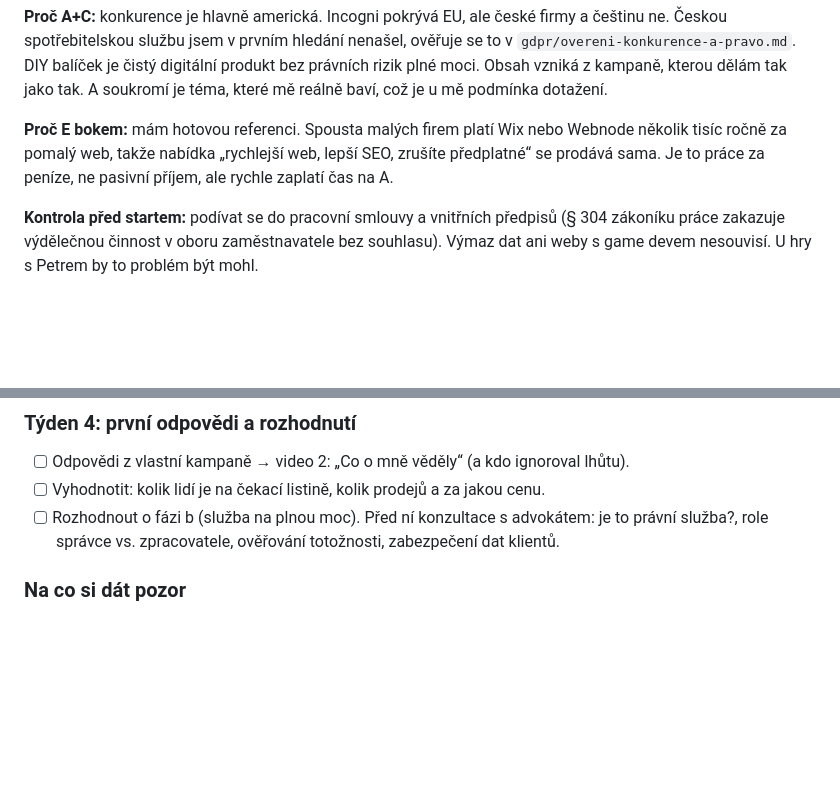
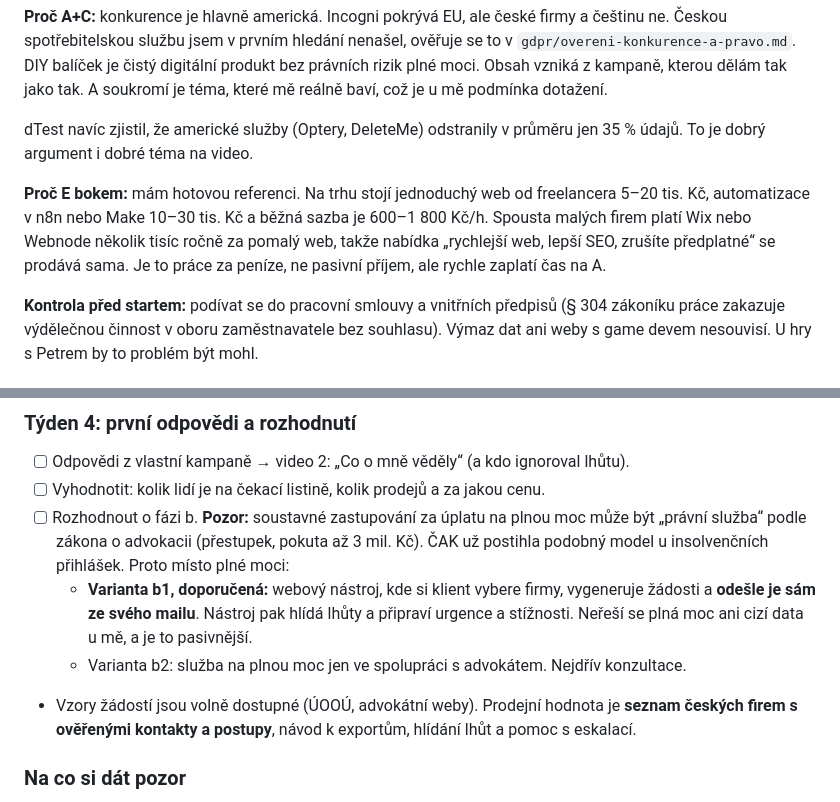
Before and after one commit to krystofskala/vault, a Markdown page: privydelek/prehled-a-plan.md, 2 parts joined by grey strips. Rendered like a GitHub page; blank space fills up the shorter version.

Commit message:
Add competition/legal research; adjust phase b to client-sends model
Co-Authored-By: Claude Opus 5.5 <noreply@anthropic.com>
Claude-Session: https://claude.ai/code/session_01QPpte6Squ52kCV5TeBbMFn

```diff
--- a/privydelek/prehled-a-plan.md
+++ b/privydelek/prehled-a-plan.md
@@ -78,7 +78,9 @@ Stav k 12. 10. 2026. Zdroj: 30 sessions v Claude Code (srpen až říjen 2026),
 
 **Proč A+C:** konkurence je hlavně americká. Incogni pokrývá EU, ale české firmy a češtinu ne. Českou spotřebitelskou službu jsem v prvním hledání nenašel, ověřuje se to v `gdpr/overeni-konkurence-a-pravo.md`. DIY balíček je čistý digitální produkt bez právních rizik plné moci. Obsah vzniká z kampaně, kterou dělám tak jako tak. A soukromí je téma, které mě reálně baví, což je u mě podmínka dotažení.
 
-**Proč E bokem:** mám hotovou referenci. Spousta malých firem platí Wix nebo Webnode několik tisíc ročně za pomalý web, takže nabídka „rychlejší web, lepší SEO, zrušíte předplatné“ se prodává sama. Je to práce za peníze, ne pasivní příjem, ale rychle zaplatí čas na A.
+dTest navíc zjistil, že americké služby (Optery, DeleteMe) odstranily v průměru jen 35 % údajů. To je dobrý argument i dobré téma na video.
+
+**Proč E bokem:** mám hotovou referenci. Na trhu stojí jednoduchý web od freelancera 5–20 tis. Kč, automatizace v n8n nebo Make 10–30 tis. Kč a běžná sazba je 600–1 800 Kč/h. Spousta malých firem platí Wix nebo Webnode několik tisíc ročně za pomalý web, takže nabídka „rychlejší web, lepší SEO, zrušíte předplatné“ se prodává sama. Je to práce za peníze, ne pasivní příjem, ale rychle zaplatí čas na A.
 
 **Kontrola před startem:** podívat se do pracovní smlouvy a vnitřních předpisů (§ 304 zákoníku práce zakazuje výdělečnou činnost v oboru zaměstnavatele bez souhlasu). Výmaz dat ani weby s game devem nesouvisí. U hry s Petrem by to problém být mohl.
 
@@ -108,7 +110,10 @@ Stav k 12. 10. 2026. Zdroj: 30 sessions v Claude Code (srpen až říjen 2026),
 ### Týden 4: první odpovědi a rozhodnutí
 - [ ] Odpovědi z vlastní kampaně → video 2: „Co o mně věděly“ (a kdo ignoroval lhůtu).
 - [ ] Vyhodnotit: kolik lidí je na čekací listině, kolik prodejů a za jakou cenu.
-- [ ] Rozhodnout o fázi b (služba na plnou moc). Před ní konzultace s advokátem: je to právní služba?, role správce vs. zpracovatele, ověřování totožnosti, zabezpečení dat klientů.
+- [ ] Rozhodnout o fázi b. **Pozor:** soustavné zastupování za úplatu na plnou moc může být „právní služba“ podle zákona o advokacii (přestupek, pokuta až 3 mil. Kč). ČAK už postihla podobný model u insolvenčních přihlášek. Proto místo plné moci:
+  - **Varianta b1, doporučená:** webový nástroj, kde si klient vybere firmy, vygeneruje žádosti a **odešle je sám ze svého mailu**. Nástroj pak hlídá lhůty a připraví urgence a stížnosti. Neřeší se plná moc ani cizí data u mě, a je to pasivnější.
+  - Varianta b2: služba na plnou moc jen ve spolupráci s advokátem. Nejdřív konzultace.
+- Vzory žádostí jsou volně dostupné (ÚOOÚ, advokátní weby). Prodejní hodnota je **seznam českých firem s ověřenými kontakty a postupy**, návod k exportům, hlídání lhůt a pomoc s eskalací.
 
 ### Na co si dát pozor
 - Žádné AI persony ani „AI radí v právu“. Vlastní tvář nebo hlas a vlastní reálná data, jinak YouTube vypne monetizaci (pravidlo „inauthentic content“).
```
Also changed, not shown: gdpr/overeni-konkurence-a-pravo.md (added, +161 -0 lines).
